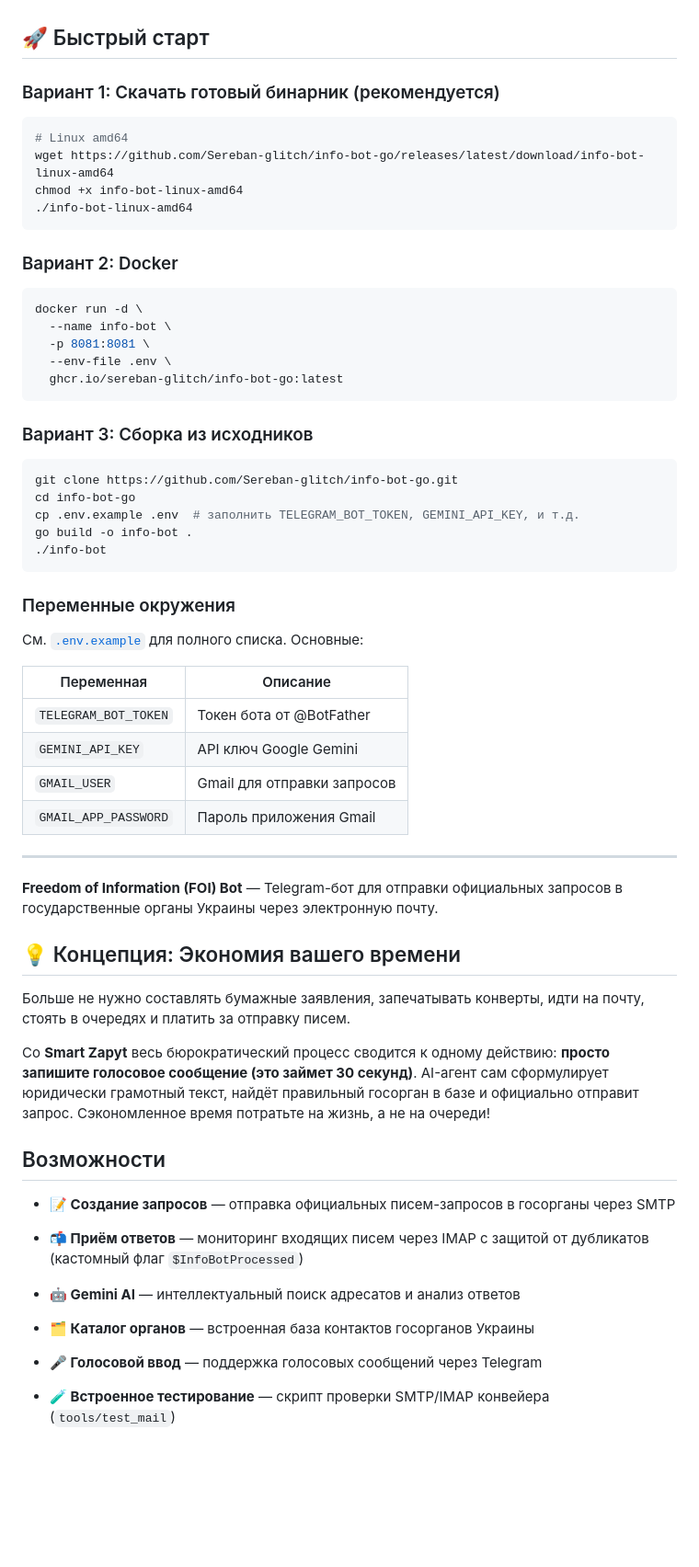
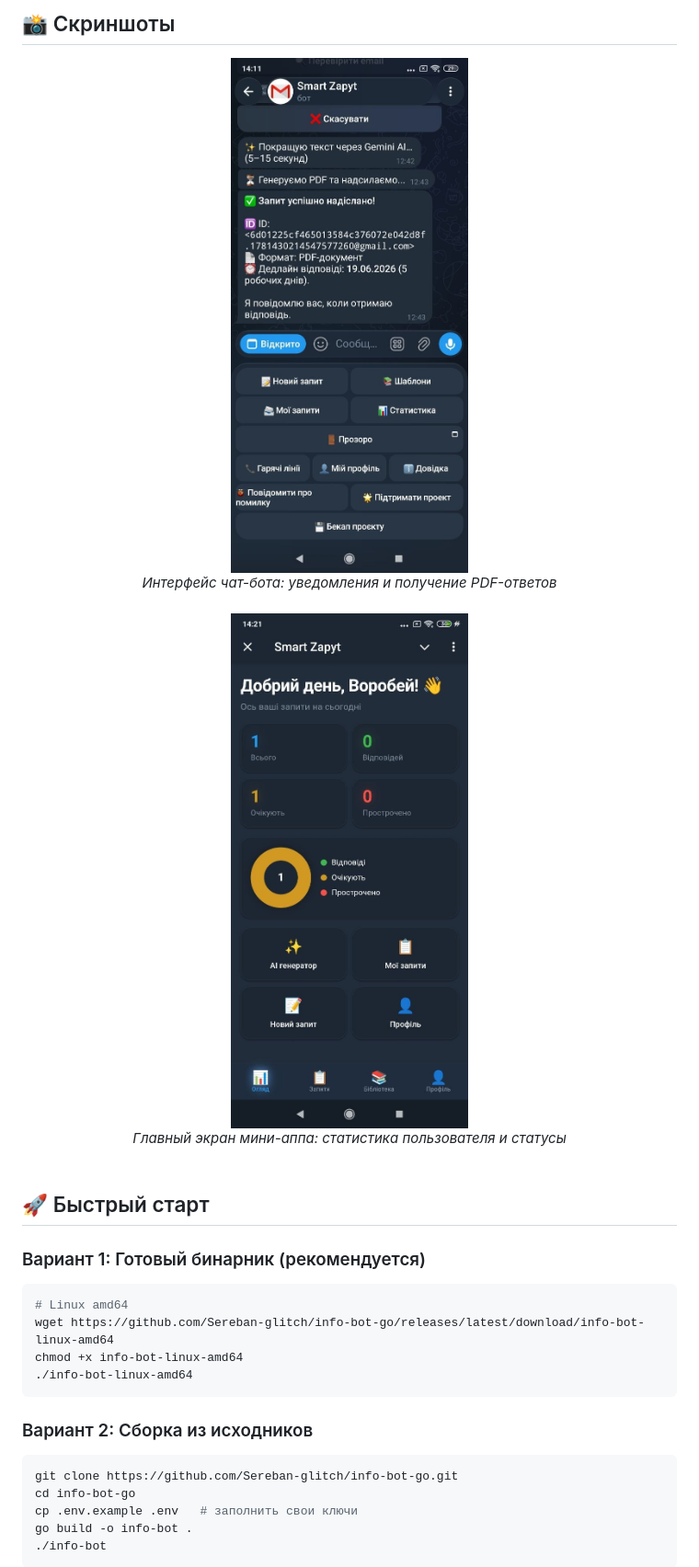
Before and after one commit to Sereban-glitch/info-bot-go, a Markdown page: README.md, the part around one of its changes. Shown at 92% size. Rendered like a GitHub page; blank space fills up the shorter version.

````diff
--- a/README.md
+++ b/README.md
@@ -28,6 +55,16 @@ DOSTUP_PASSWORD=your_password
+## 📸 Скриншоты
+
+<div align="center">
+  <img src="assets/gov_request_bot.jpg" width="80%" alt="Интерфейс чат-бота" />
+  <br><i>Интерфейс чат-бота: уведомления и получение PDF-ответов</i><br><br>
+
+  <img src="assets/smart_zapyt_mini_1.jpg" width="80%" alt="Главный экран мини-аппа" />
+  <br><i>Главный экран мини-аппа: статистика пользователя и статусы</i><br><br>
+</div>
+
 ## 🚀 Быстрый старт
 
-### Вариант 1: Скачать готовый бинарник (рекомендуется)
+### Вариант 1: Готовый бинарник (рекомендуется)
 
 ```bash
 # Linux amd64
@@ -36,54 +73,13 @@ chmod +x info-bot-linux-amd64
 ./info-bot-linux-amd64
 ```
 
-### Вариант 2: Docker
-
-```bash
-docker run -d \
-  --name info-bot \
-  -p 8081:8081 \
-  --env-file .env \
-  ghcr.io/sereban-glitch/info-bot-go:latest
-```
-
-### Вариант 3: Сборка из исходников
+### Вариант 2: Сборка из исходников
 
 ```bash
 git clone https://github.com/Sereban-glitch/info-bot-go.git
 cd info-bot-go
-cp .env.example .env  # заполнить TELEGRAM_BOT_TOKEN, GEMINI_API_KEY, и т.д.
+cp .env.example .env   # заполнить свои ключи
 go build -o info-bot .
 ./info-bot
 ```
 
-### Переменные окружения
-
-См. [`.env.example`](.env.example) для полного списка. Основные:
-
-| Переменная | Описание |
-|-----------|----------|
-| `TELEGRAM_BOT_TOKEN` | Токен бота от @BotFather |
-| `GEMINI_API_KEY` | API ключ Google Gemini |
-| `GMAIL_USER` | Gmail для отправки запросов |
-| `GMAIL_APP_PASSWORD` | Пароль приложения Gmail |
-
----
-
-**Freedom of Information (FOI) Bot** — Telegram-бот для отправки официальных запросов в государственные органы Украины через электронную почту.
-
-## 💡 Концепция: Экономия вашего времени
-
-Больше не нужно составлять бумажные заявления, запечатывать конверты, идти на почту, стоять в очередях и платить за отправку писем.
-
-Со **Smart Zapyt** весь бюрократический процесс сводится к одному действию: **просто запишите голосовое сообщение (это займет 30 секунд)**. AI-агент сам сформулирует юридически грамотный текст, найдёт правильный госорган в базе и официально отправит запрос. Сэкономленное время потратьте на жизнь, а не на очереди!
-
-
-## Возможности
-
-- **📝 Создание запросов** — отправка официальных писем-запросов в госорганы через SMTP
-- **📬 Приём ответов** — мониторинг входящих писем через IMAP с защитой от дубликатов (кастомный флаг `$InfoBotProcessed`)
-- **🤖 Gemini AI** — интеллектуальный поиск адресатов и анализ ответов
-- **🗂️ Каталог органов** — встроенная база контактов госорганов Украины
-- **🎤 Голосовой ввод** — поддержка голосовых сообщений через Telegram
-- **🧪 Встроенное тестирование** — скрипт проверки SMTP/IMAP конвейера (`tools/test_mail`)
-
````
Also changed, not shown: other parts of README.md (+60 -47 lines).
